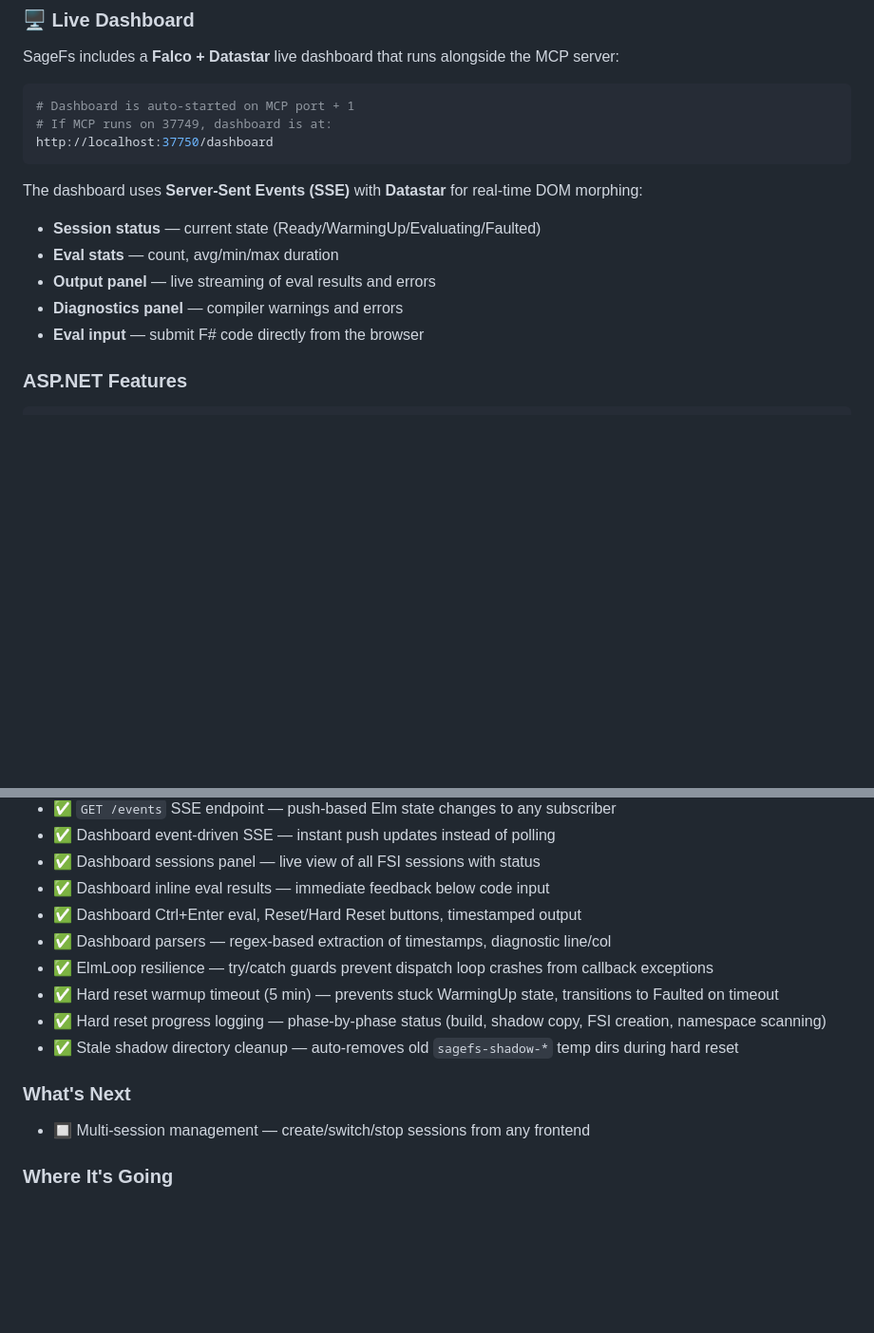
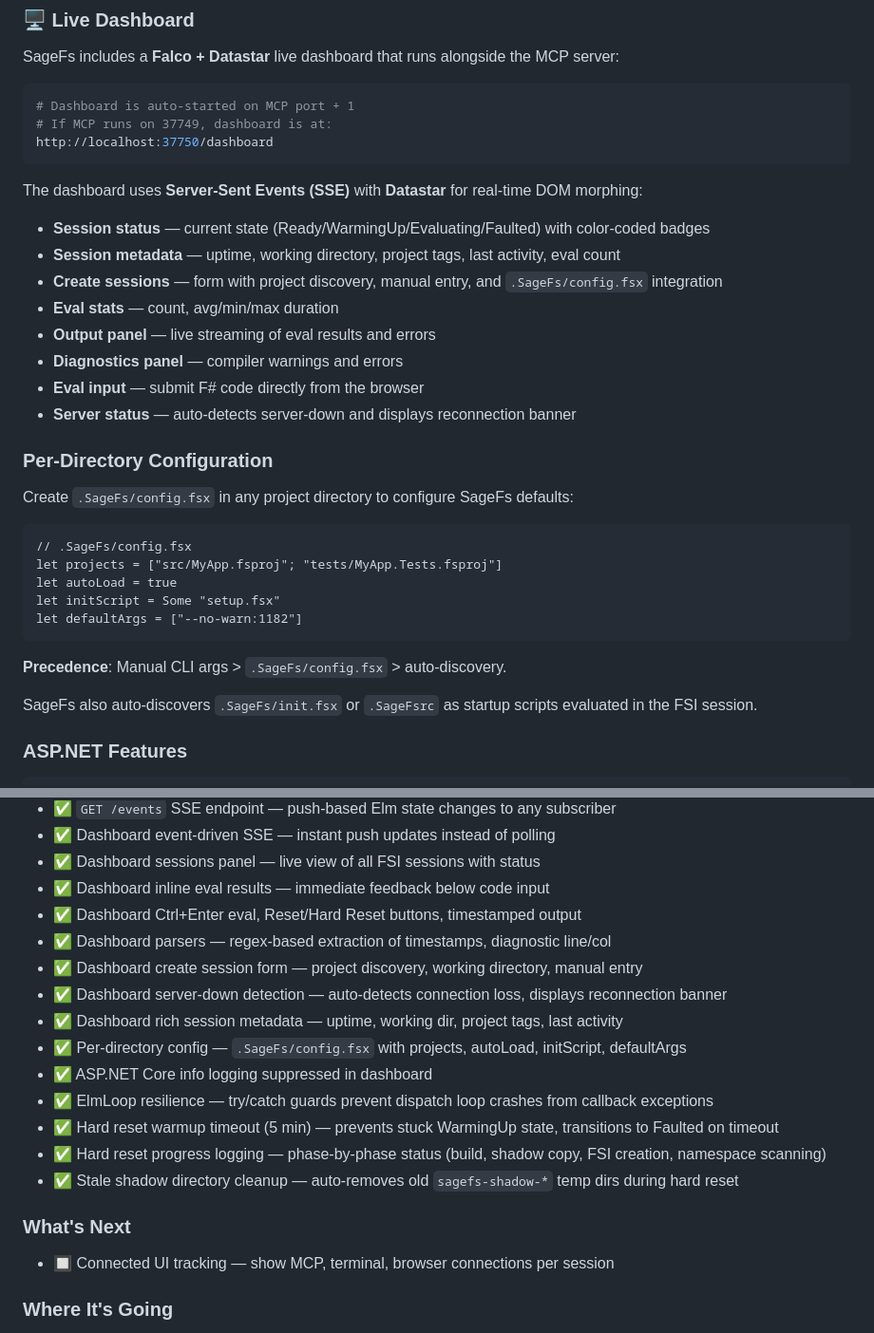
Before and after one commit to WillEhrendreich/SageFs, a Markdown page: Readme.md, 2 parts joined by grey strips. Shown at 95% size. GitHub-like rendering; blank space fills up the shorter version.

Commit message:
docs: update README with dashboard enhancements and config
- Document per-directory config (.SageFs/config.fsx) with precedence rules
- Update dashboard features list: session metadata, create form, server-down detection
- Add config.fsx example with projects, autoLoad, initScript, defaultArgs
- Update changelog with Phase 1-3 completions
- Update 'What's Next' section

Co-authored-by: Copilot <223556219+Copilot@users.noreply.github.com>

````diff
--- a/Readme.md
+++ b/Readme.md
@@ -284,11 +284,30 @@ http://localhost:37750/dashboard
 ```
 
 The dashboard uses **Server-Sent Events (SSE)** with **Datastar** for real-time DOM morphing:
-- **Session status** — current state (Ready/WarmingUp/Evaluating/Faulted)
+- **Session status** — current state (Ready/WarmingUp/Evaluating/Faulted) with color-coded badges
+- **Session metadata** — uptime, working directory, project tags, last activity, eval count
+- **Create sessions** — form with project discovery, manual entry, and `.SageFs/config.fsx` integration
 - **Eval stats** — count, avg/min/max duration
 - **Output panel** — live streaming of eval results and errors
 - **Diagnostics panel** — compiler warnings and errors
 - **Eval input** — submit F# code directly from the browser
+- **Server status** — auto-detects server-down and displays reconnection banner
+
+### Per-Directory Configuration
+
+Create `.SageFs/config.fsx` in any project directory to configure SageFs defaults:
+
+```fsharp
+// .SageFs/config.fsx
+let projects = ["src/MyApp.fsproj"; "tests/MyApp.Tests.fsproj"]
+let autoLoad = true
+let initScript = Some "setup.fsx"
+let defaultArgs = ["--no-warn:1182"]
+```
+
+**Precedence**: Manual CLI args > `.SageFs/config.fsx` > auto-discovery.
+
+SageFs also auto-discovers `.SageFs/init.fsx` or `.SageFsrc` as startup scripts evaluated in the FSI session.
 
 ### ASP.NET Features
 
@@ -454,13 +473,18 @@ Core components:
 - ✅ Dashboard inline eval results — immediate feedback below code input
 - ✅ Dashboard Ctrl+Enter eval, Reset/Hard Reset buttons, timestamped output
 - ✅ Dashboard parsers — regex-based extraction of timestamps, diagnostic line/col
+- ✅ Dashboard create session form — project discovery, working directory, manual entry
+- ✅ Dashboard server-down detection — auto-detects connection loss, displays reconnection banner
+- ✅ Dashboard rich session metadata — uptime, working dir, project tags, last activity
+- ✅ Per-directory config — `.SageFs/config.fsx` with projects, autoLoad, initScript, defaultArgs
+- ✅ ASP.NET Core info logging suppressed in dashboard
 - ✅ ElmLoop resilience — try/catch guards prevent dispatch loop crashes from callback exceptions
 - ✅ Hard reset warmup timeout (5 min) — prevents stuck WarmingUp state, transitions to Faulted on timeout
 - ✅ Hard reset progress logging — phase-by-phase status (build, shadow copy, FSI creation, namespace scanning)
 - ✅ Stale shadow directory cleanup — auto-removes old `sagefs-shadow-*` temp dirs during hard reset
 
 ### What's Next
-- 🔲 Multi-session management — create/switch/stop sessions from any frontend
+- 🔲 Connected UI tracking — show MCP, terminal, browser connections per session
 
 ### Where It's Going
 
````
